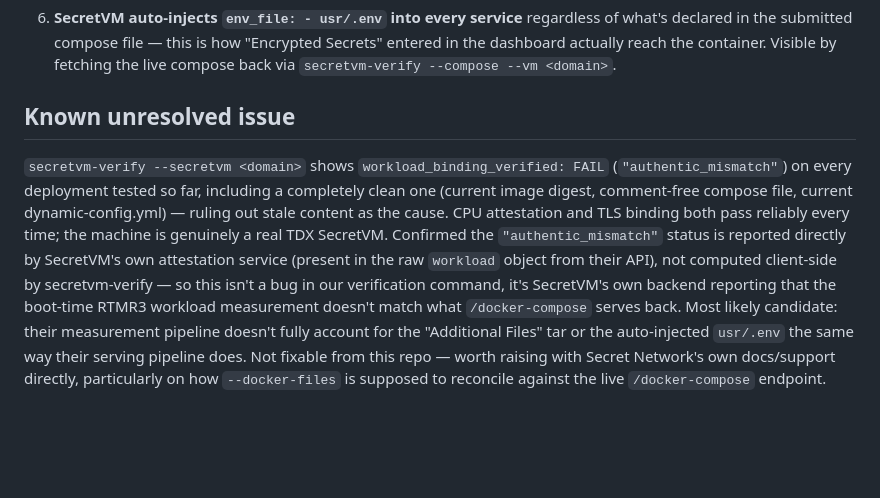
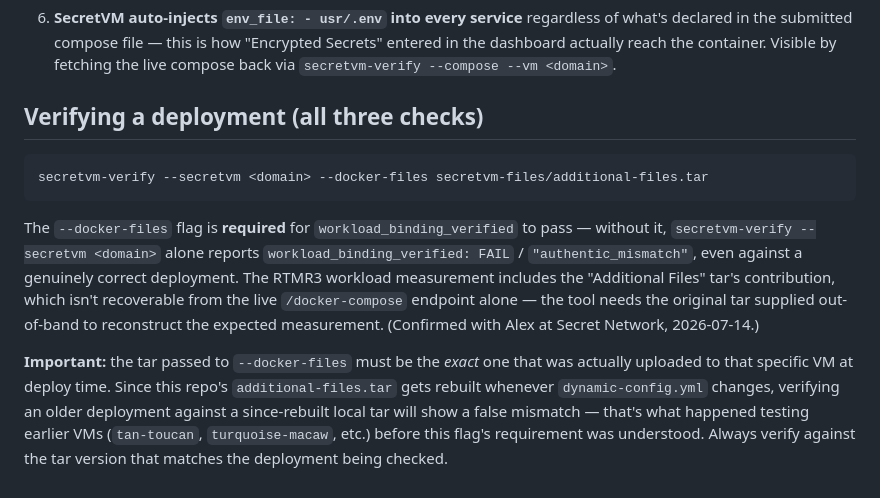
Before and after one commit to consenti-ai/agentic-trust-stack-demo, a Markdown page: secretvm-files/DEPLOYMENT-NOTES.md, the part around the change. GitHub-like rendering; blank space fills up the shorter version.

Commit message:
Document the real fix for workload verification (with Alex @ SCRT Labs)
--docker-files was the missing piece all along — the RTMR3 workload
measurement includes the Additional Files tar's contribution, which
the live /docker-compose endpoint alone can't reconstruct. All three
attestation checks (CPU/TDX, TLS binding, workload) now pass cleanly:
secretvm-verify --secretvm yellow-louse.vm.scrtlabs.com --docker-files
secretvm-files/additional-files.tar returns valid: true,
authentic_match, zero errors.

Co-Authored-By: Claude Sonnet 5 <noreply@anthropic.com>

````diff
--- a/secretvm-files/DEPLOYMENT-NOTES.md
+++ b/secretvm-files/DEPLOYMENT-NOTES.md
@@ -55,22 +55,26 @@ in the files themselves.
    container. Visible by fetching the live compose back via
    `secretvm-verify --compose --vm <domain>`.
 
-## Known unresolved issue
+## Verifying a deployment (all three checks)
 
-`secretvm-verify --secretvm <domain>` shows `workload_binding_verified: FAIL`
-(`"authentic_mismatch"`) on every deployment tested so far, including a
-completely clean one (current image digest, comment-free compose file,
-current dynamic-config.yml) — ruling out stale content as the cause. CPU
-attestation and TLS binding both pass reliably every time; the machine is
-genuinely a real TDX SecretVM. Confirmed the `"authentic_mismatch"` status is
-reported directly by SecretVM's own attestation service (present in the raw
-`workload` object from their API), not computed client-side by
-secretvm-verify — so this isn't a bug in our verification command, it's
-SecretVM's own backend reporting that the boot-time RTMR3 workload
-measurement doesn't match what `/docker-compose` serves back. Most likely
-candidate: their measurement pipeline doesn't fully account for the
-"Additional Files" tar or the auto-injected `usr/.env` the same way their
-serving pipeline does. Not fixable from this repo — worth raising with
-Secret Network's own docs/support directly, particularly on how
-`--docker-files` is supposed to reconcile against the live
-`/docker-compose` endpoint.
+```
+secretvm-verify --secretvm <domain> --docker-files secretvm-files/additional-files.tar
+```
+
+The `--docker-files` flag is **required** for `workload_binding_verified` to
+pass — without it, `secretvm-verify --secretvm <domain>` alone reports
+`workload_binding_verified: FAIL` / `"authentic_mismatch"`, even against a
+genuinely correct deployment. The RTMR3 workload measurement includes the
+"Additional Files" tar's contribution, which isn't recoverable from the live
+`/docker-compose` endpoint alone — the tool needs the original tar supplied
+out-of-band to reconstruct the expected measurement. (Confirmed with Alex at
+Secret Network, 2026-07-14.)
+
+**Important:** the tar passed to `--docker-files` must be the *exact* one
+that was actually uploaded to that specific VM at deploy time. Since this
+repo's `additional-files.tar` gets rebuilt whenever `dynamic-config.yml`
+changes, verifying an older deployment against a since-rebuilt local tar will
+show a false mismatch — that's what happened testing earlier VMs
+(`tan-toucan`, `turquoise-macaw`, etc.) before this flag's requirement was
+understood. Always verify against the tar version that matches the
+deployment being checked.
````
